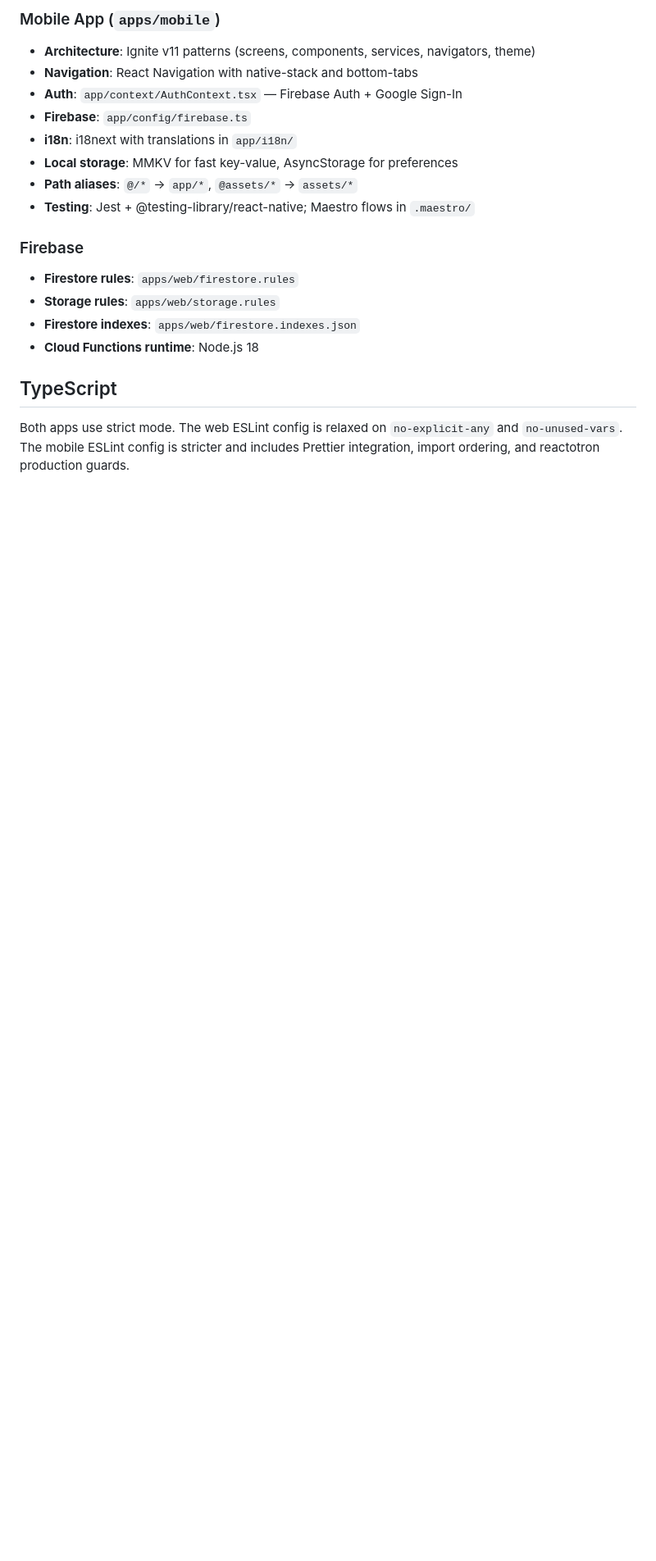
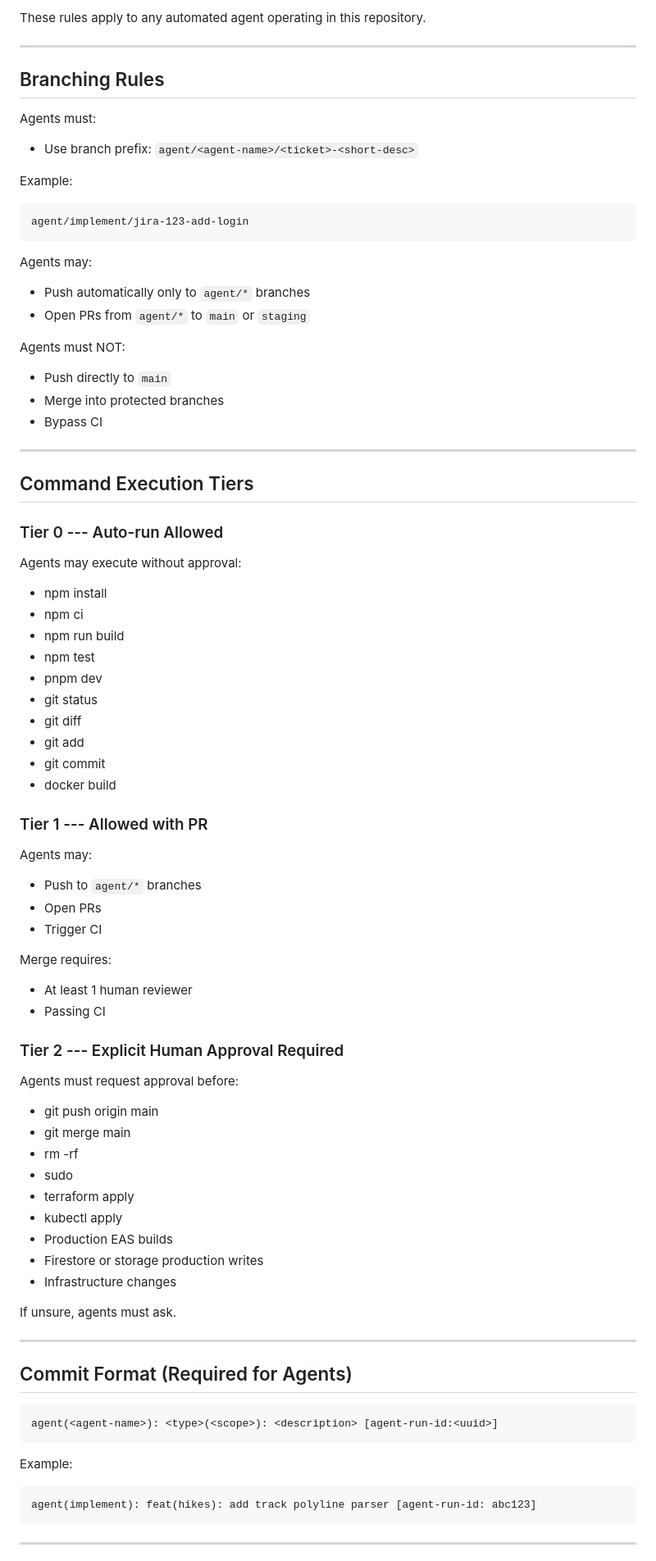
Before and after one commit to cdrake/fortamazing-monorepo, a Markdown page: CLAUDE.md, the part around one of its changes. Shown at 82% size. Rendered like a GitHub page; blank space fills up the shorter version.

```diff
--- a/CLAUDE.md
+++ b/CLAUDE.md
@@ -73,19 +87,86 @@ Path alias: `@fortamazing/*` maps to `packages/*/src` (configured in root `tscon
 
-### Mobile App (`apps/mobile`)
-- **Architecture**: Ignite v11 patterns (screens, components, services, navigators, theme)
-- **Navigation**: React Navigation with native-stack and bottom-tabs
-- **Auth**: `app/context/AuthContext.tsx` — Firebase Auth + Google Sign-In
-- **Firebase**: `app/config/firebase.ts`
-- **i18n**: i18next with translations in `app/i18n/`
-- **Local storage**: MMKV for fast key-value, AsyncStorage for preferences
-- **Path aliases**: `@/*` → `app/*`, `@assets/*` → `assets/*`
-- **Testing**: Jest + @testing-library/react-native; Maestro flows in `.maestro/`
+These rules apply to any automated agent operating in this repository.
 
-### Firebase
-- **Firestore rules**: `apps/web/firestore.rules`
-- **Storage rules**: `apps/web/storage.rules`
-- **Firestore indexes**: `apps/web/firestore.indexes.json`
-- **Cloud Functions runtime**: Node.js 18
+------------------------------------------------------------------------
 
-## TypeScript
-Both apps use strict mode. The web ESLint config is relaxed on `no-explicit-any` and `no-unused-vars`. The mobile ESLint config is stricter and includes Prettier integration, import ordering, and reactotron production guards.
+## Branching Rules
+
+Agents must:
+
+-   Use branch prefix: `agent/<agent-name>/<ticket>-<short-desc>`
+
+Example:
+
+    agent/implement/jira-123-add-login
+
+Agents may:
+
+-   Push automatically only to `agent/*` branches
+-   Open PRs from `agent/*` to `main` or `staging`
+
+Agents must NOT:
+
+-   Push directly to `main`
+-   Merge into protected branches
+-   Bypass CI
+
+------------------------------------------------------------------------
+
+## Command Execution Tiers
+
+### Tier 0 --- Auto-run Allowed
+
+Agents may execute without approval:
+
+-   npm install
+-   npm ci
+-   npm run build
+-   npm test
+-   pnpm dev
+-   git status
+-   git diff
+-   git add
+-   git commit
+-   docker build
+
+### Tier 1 --- Allowed with PR
+
+Agents may:
+
+-   Push to `agent/*` branches
+-   Open PRs
+-   Trigger CI
+
+Merge requires:
+
+-   At least 1 human reviewer
+-   Passing CI
+
+### Tier 2 --- Explicit Human Approval Required
+
+Agents must request approval before:
+
+-   git push origin main
+-   git merge main
+-   rm -rf
+-   sudo
+-   terraform apply
+-   kubectl apply
+-   Production EAS builds
+-   Firestore or storage production writes
+-   Infrastructure changes
+
+If unsure, agents must ask.
+
+------------------------------------------------------------------------
+
+## Commit Format (Required for Agents)
+
+    agent(<agent-name>): <type>(<scope>): <description> [agent-run-id:<uuid>]
+
+Example:
+
+    agent(implement): feat(hikes): add track polyline parser [agent-run-id: abc123]
+
+------------------------------------------------------------------------
+
```
Also changed, not shown: other parts of CLAUDE.md (+146 -50 lines).
